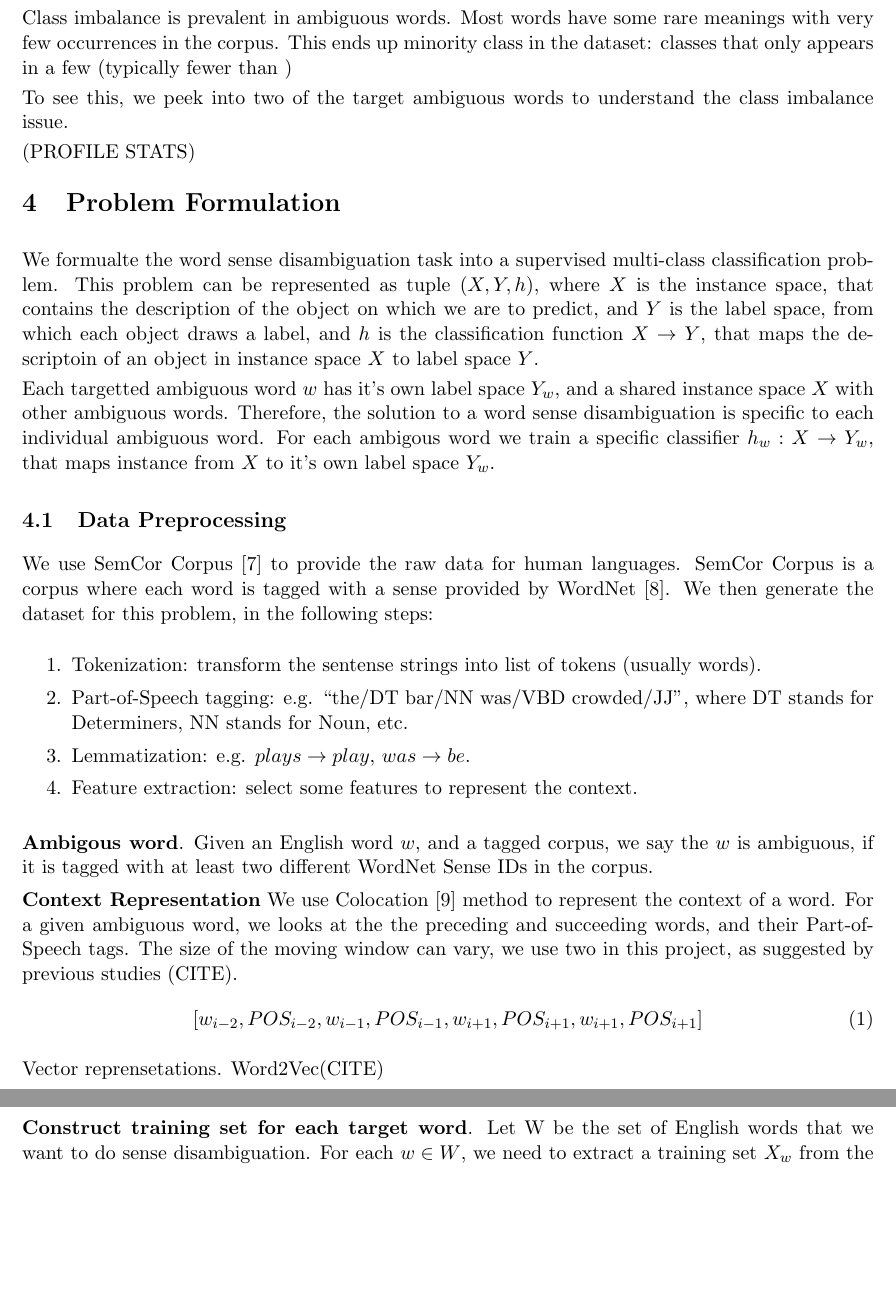
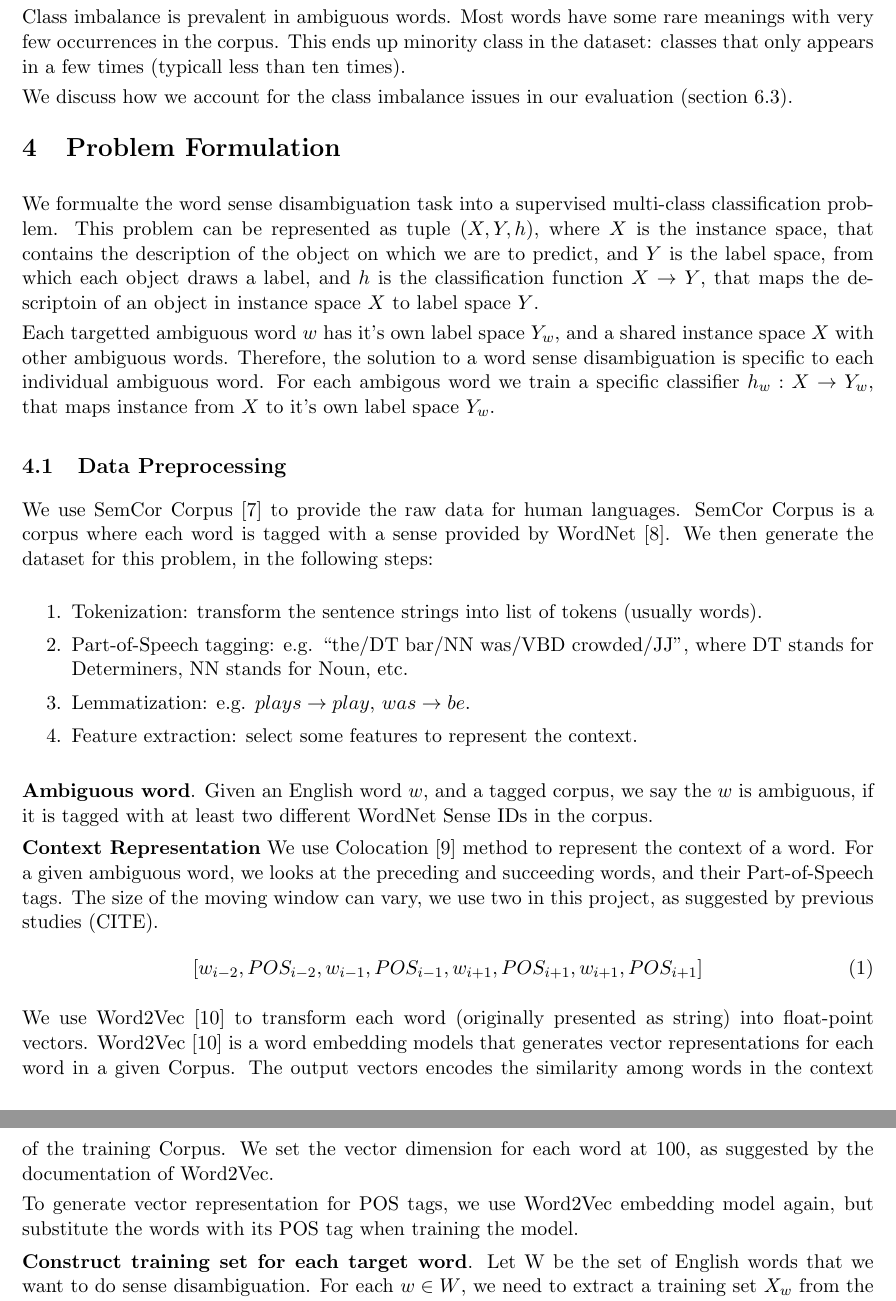
Before and after one commit to galaxydirector/520_project_public, a LaTeX document (report/report.tex, which reads report/dataset.tex, report/formulation.tex): two parts of pages 3 and 4 of 7, joined at a grey line, cut so that both start at the same text, the shorter picture padded with empty space. Compiled offline with pdfLaTeX.

Commit message:
[report] Polish data preprocessing section.

```diff
--- a/report/dataset.tex
+++ b/report/dataset.tex
@@ -13,9 +14,7 @@ However, in context representation, we use the original word.
 Class imbalance is prevalent in ambiguous words.
 Most words have some rare meanings with very few occurrences in the corpus.
 This ends up minority class in the dataset: classes that only appears in a few
-(typically fewer than )
+times (typicall less than ten times).
 
-To see this, we peek into two of the target ambiguous words to understand the
-class imbalance issue.
-
-(PROFILE STATS)
+We discuss how we account for the class imbalance issues in our evaluation
+(section~\ref{sec:eval:results}).
--- a/report/formulation.tex
+++ b/report/formulation.tex
@@ -25,7 +25,7 @@ WordNet~\cite{wordnet}.
 We then generate the dataset for this problem, in the following steps:
 
 \begin{enumerate}
-  \item Tokenization: transform the sentense strings into list of tokens
+  \item Tokenization: transform the sentence strings into list of tokens
     (usually words).
   \item Part-of-Speech tagging: e.g. ``the/DT bar/NN was/VBD crowded/JJ'', where
     DT stands for Determiners, NN stands for Noun, etc.
@@ -33,13 +33,13 @@ We then generate the dataset for this problem, in the following steps:
   \item Feature extraction: select some features to represent the context.
 \end{enumerate}
 
-\Paragraph{Ambigous word}.
+\Paragraph{Ambiguous word}.
 Given an English word $w$, and a tagged corpus, we say the $w$ is ambiguous, if
 it is tagged with at least two different WordNet Sense IDs in the corpus.
 
 \Paragraph{Context Representation}
 We use Colocation~\cite{colocation} method to represent the context of a word.
-For a given ambiguous word, we looks at the the preceding and succeeding words,
+For a given ambiguous word, we looks at the preceding and succeeding words,
 and their Part-of-Speech tags.
 The size of the moving window can vary, we use two in this project, as suggested
 by previous studies (CITE).
@@ -47,8 +47,17 @@ by previous studies (CITE).
   [w_{i-2},POS_{i-2},w_{i-1},POS_{i-1},w_{i+1},POS_{i+1},w_{i+1},POS_{i+1}]
 \end{equation}
 
-Vector reprensetations.
-Word2Vec(CITE)
+We use Word2Vec~\cite{mikolov2013distributed} to transform each word (originally
+presented as string) into float-point vectors.
+Word2Vec~\cite{mikolov2013distributed} is a word embedding models that generates
+vector representations for each word in a given Corpus.
+The output vectors encodes the similarity among words in the context of the
+training Corpus.
+We set the vector dimension for each word at 100, as suggested by the documentation of
+Word2Vec.
+
+To generate vector representation for POS tags, we use Word2Vec embedding model
+again, but substitute the words with its POS tag when training the model.
 
 \Paragraph{Construct training set for each target word}.
 Let W be the set of English words that we want to do sense disambiguation. For
```
Also changed, not shown: report/bib.bib (+8 -0 lines), report/dataset.tex (9 more changed lines).
